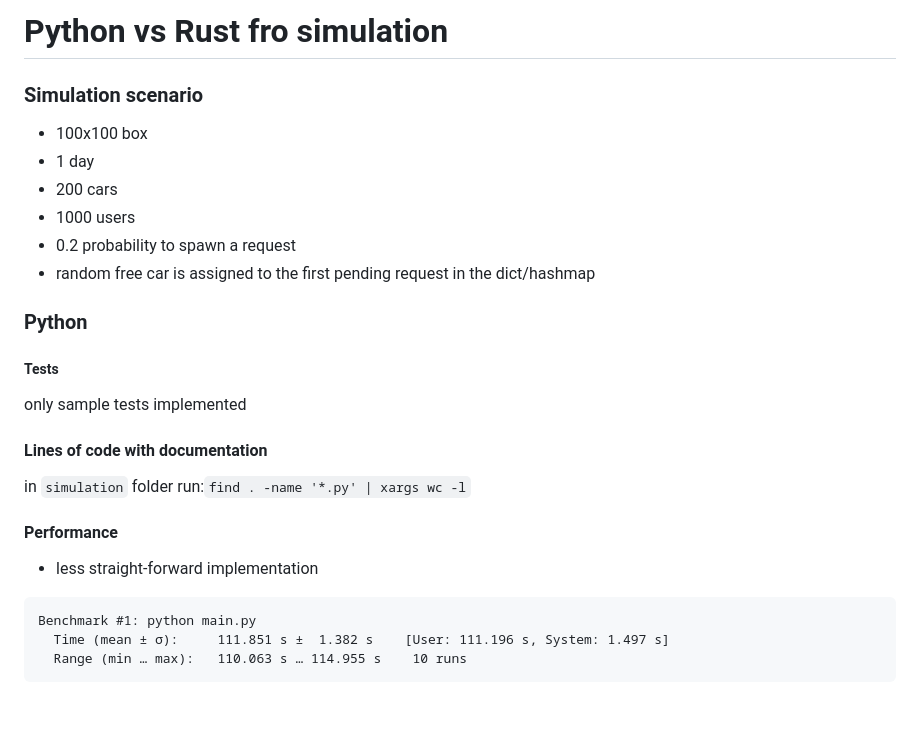
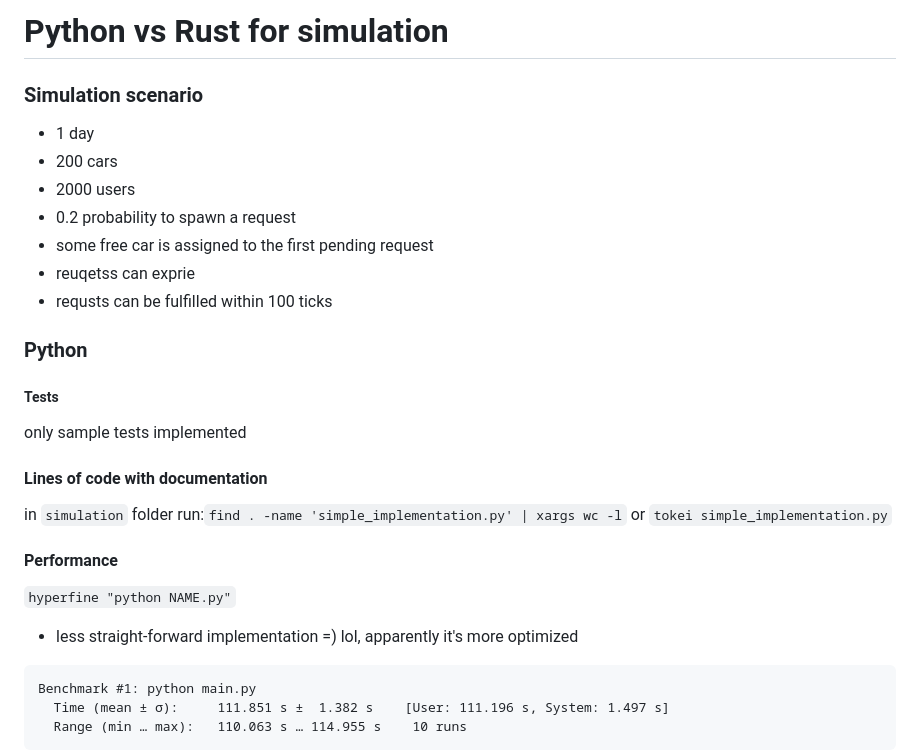
Before and after one commit to Alisa-lisa/conferences, a Markdown page: EP_2019/README.md, the part around the change printed below. Rendered like a GitHub page; blank space fills up the shorter version.

````diff
--- a/EP_2019/README.md
+++ b/EP_2019/README.md
@@ -1,22 +1,25 @@
-# Python vs Rust fro simulation
+# Python vs Rust for simulation
 ### Simulation scenario
-- 100x100 box
 - 1 day
 - 200 cars
-- 1000 users
+- 2000 users
 - 0.2 probability to spawn a request
-- random free car is assigned to the first pending request in the dict/hashmap
+- some free car is assigned to the first pending request
+- reuqetss can exprie
+- requsts can be fulfilled within 100 ticks
 
 ### Python
 ##### Tests
 only sample tests implemented
 
 #### Lines of code with documentation
-in `simulation` folder  run:`find . -name '*.py' | xargs wc -l`
-
+in `simulation` folder  run:`find . -name 'simple_implementation.py' | xargs wc -l`
+or `tokei simple_implementation.py`
 
 #### Performance
-- less straight-forward implementation
+`hyperfine "python NAME.py"`
+
+- less straight-forward implementation =) lol, apparently it's more optimized
 ```
 Benchmark #1: python main.py
   Time (mean ± σ):     111.851 s ±  1.382 s    [User: 111.196 s, System: 1.497 s]
````
Also changed, not shown: other parts of EP_2019/README.md (+13 -5 lines), EP_2019/memory_rust.jpg (added), 1 other file.
